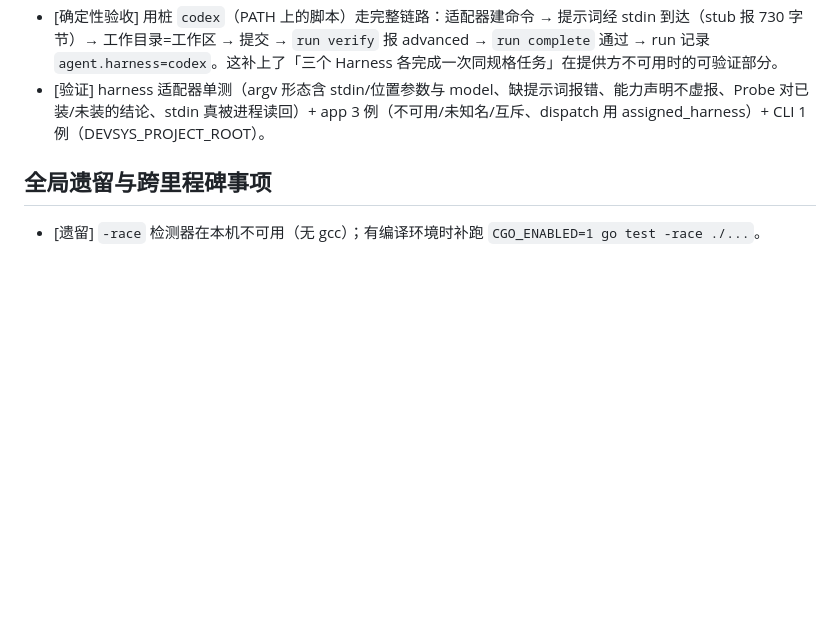
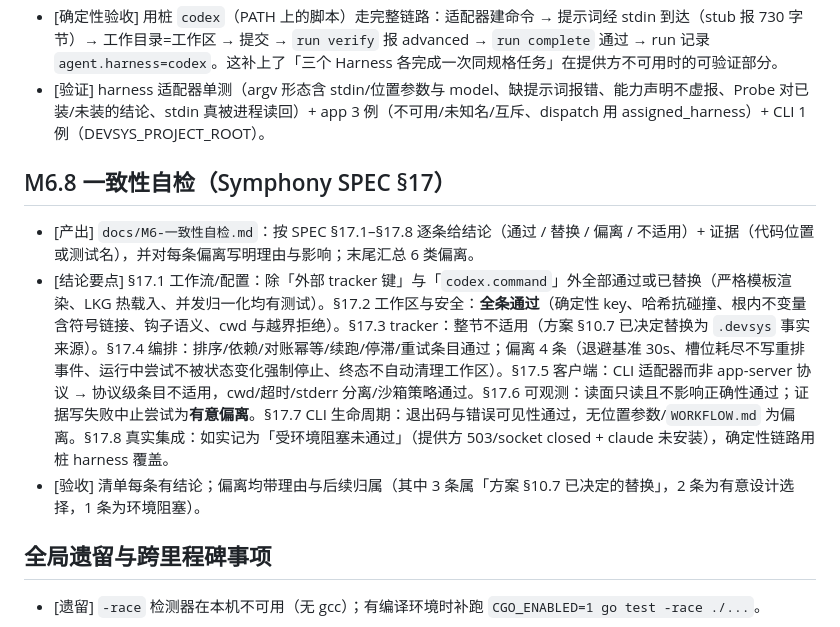
Before and after one commit to JAYY513/Workloom, a Markdown page: docs/开发记录.md, the part around the change. GitHub-like rendering; blank space fills up the shorter version.

```diff
--- a/docs/开发记录.md
+++ b/docs/开发记录.md
@@ -309,6 +309,12 @@
 - [确定性验收] 用桩 `codex`（PATH 上的脚本）走完整链路：适配器建命令 → 提示词经 stdin 到达（stub 报 730 字节）→ 工作目录=工作区 → 提交 → `run verify` 报 advanced → `run complete` 通过 → run 记录 `agent.harness=codex`。这补上了「三个 Harness 各完成一次同规格任务」在提供方不可用时的可验证部分。
 - [验证] harness 适配器单测（argv 形态含 stdin/位置参数与 model、缺提示词报错、能力声明不虚报、Probe 对已装/未装的结论、stdin 真被进程读回）+ app 3 例（不可用/未知名/互斥、dispatch 用 assigned_harness）+ CLI 1 例（DEVSYS_PROJECT_ROOT）。
 
+## M6.8 一致性自检（Symphony SPEC §17）
+
+- [产出] `docs/M6-一致性自检.md`：按 SPEC §17.1–§17.8 逐条给结论（通过 / 替换 / 偏离 / 不适用）+ 证据（代码位置或测试名），并对每条偏离写明理由与影响；末尾汇总 6 类偏离。
+- [结论要点] §17.1 工作流/配置：除「外部 tracker 键」与「`codex.command`」外全部通过或已替换（严格模板渲染、LKG 热载入、并发归一化均有测试）。§17.2 工作区与安全：**全条通过**（确定性 key、哈希抗碰撞、根内不变量含符号链接、钩子语义、cwd 与越界拒绝）。§17.3 tracker：整节不适用（方案 §10.7 已决定替换为 `.devsys` 事实来源）。§17.4 编排：排序/依赖/对账幂等/续跑/停滞/重试条目通过；偏离 4 条（退避基准 30s、槽位耗尽不写重排事件、运行中尝试不被状态变化强制停止、终态不自动清理工作区）。§17.5 客户端：CLI 适配器而非 app-server 协议 → 协议级条目不适用，cwd/超时/stderr 分离/沙箱策略通过。§17.6 可观测：读面只读且不影响正确性通过；证据写失败中止尝试为**有意偏离**。§17.7 CLI 生命周期：退出码与错误可见性通过，无位置参数/`WORKFLOW.md` 为偏离。§17.8 真实集成：如实记为「受环境阻塞未通过」（提供方 503/socket closed + claude 未安装），确定性链路用桩 harness 覆盖。
+- [验收] 清单每条有结论；偏离均带理由与后续归属（其中 3 条属「方案 §10.7 已决定的替换」，2 条为有意设计选择，1 条为环境阻塞）。
+
 ## 全局遗留与跨里程碑事项
 
 - [遗留] `-race` 检测器在本机不可用（无 gcc）；有编译环境时补跑 `CGO_ENABLED=1 go test -race ./...`。
```
Also changed, not shown: README.md (+1 -0 lines), docs/M6-一致性自检.md (added, +111 -0 lines).
